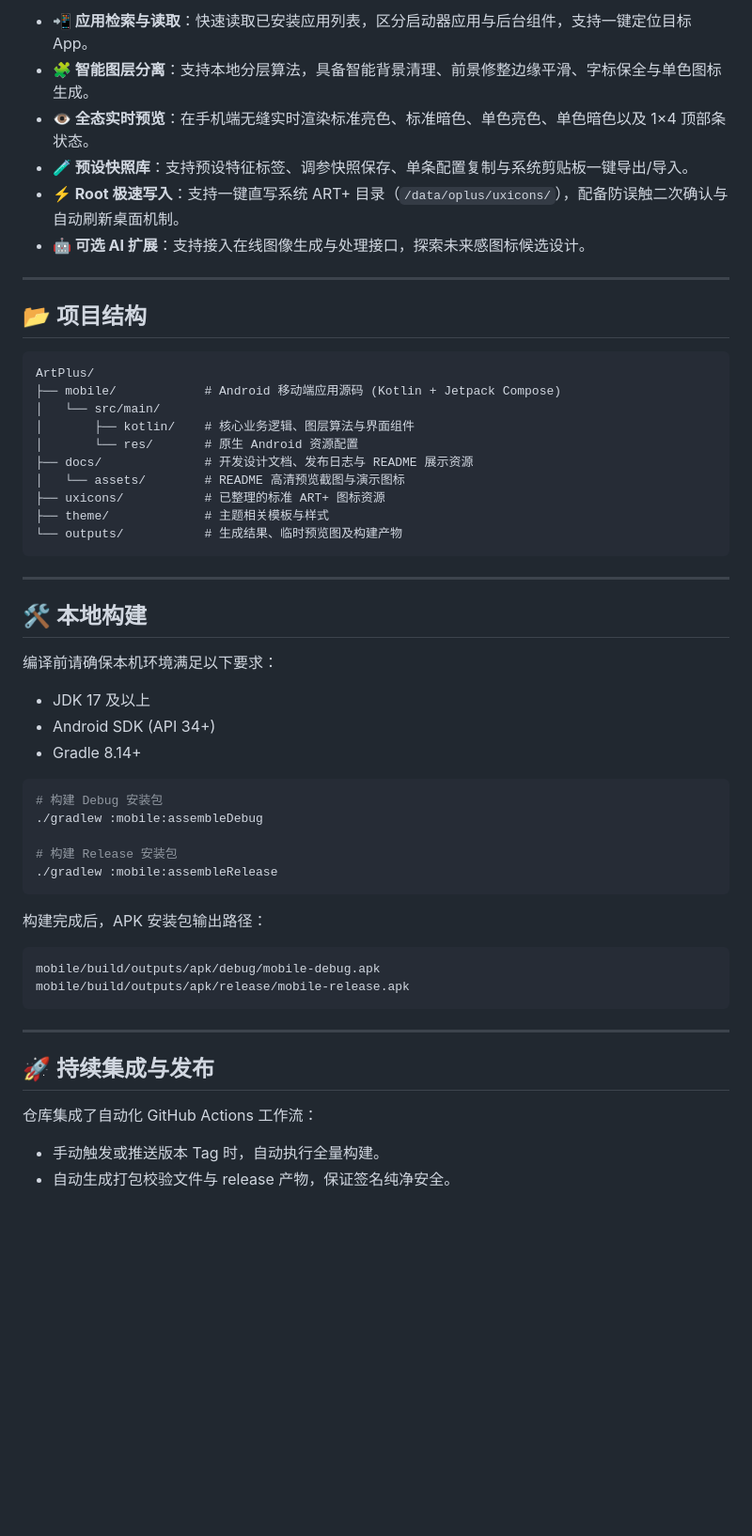
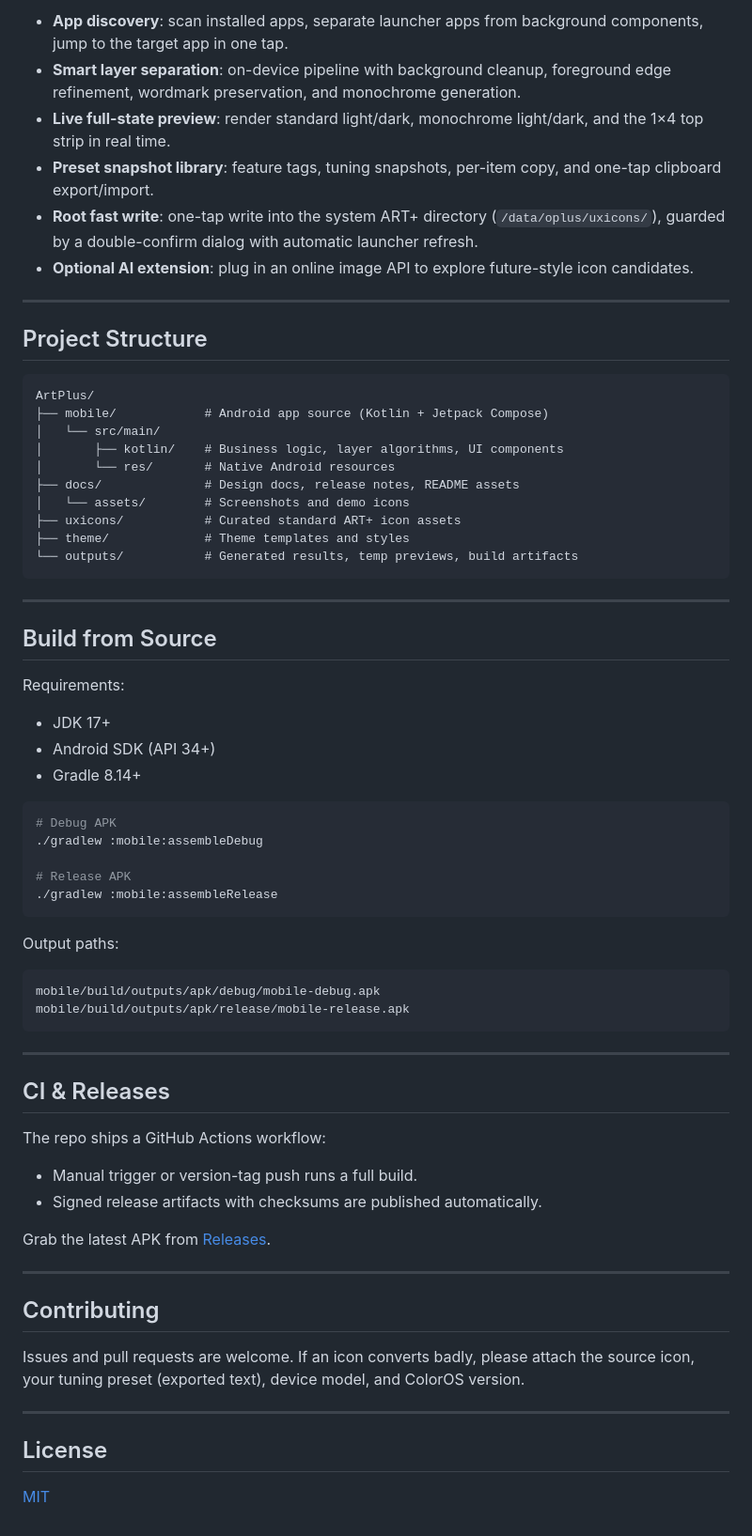
Before and after one commit to Costben/ArtPlus, a Markdown page: README.md, the part around one of its changes. Shown at 94% size. Rendered like a GitHub page; blank space fills up the shorter version.

````diff
--- a/README.md
+++ b/README.md
@@ -78,46 +92,47 @@ ArtPlus 自动将第三方应用普通图标解构并标准化生成 ColorOS ART
 
-- **📲 应用检索与读取**：快速读取已安装应用列表，区分启动器应用与后台组件，支持一键定位目标 App。
-- **🧩 智能图层分离**：支持本地分层算法，具备智能背景清理、前景修整边缘平滑、字标保全与单色图标生成。
-- **👁️ 全态实时预览**：在手机端无缝实时渲染标准亮色、标准暗色、单色亮色、单色暗色以及 1×4 顶部条状态。
-- **🧪 预设快照库**：支持预设特征标签、调参快照保存、单条配置复制与系统剪贴板一键导出/导入。
-- **⚡ Root 极速写入**：支持一键直写系统 ART+ 目录（`/data/oplus/uxicons/`），配备防误触二次确认与自动刷新桌面机制。
-- **🤖 可选 AI 扩展**：支持接入在线图像生成与处理接口，探索未来感图标候选设计。
+- **App discovery**: scan installed apps, separate launcher apps from background components, jump to the target app in one tap.
+- **Smart layer separation**: on-device pipeline with background cleanup, foreground edge refinement, wordmark preservation, and monochrome generation.
+- **Live full-state preview**: render standard light/dark, monochrome light/dark, and the 1×4 top strip in real time.
+- **Preset snapshot library**: feature tags, tuning snapshots, per-item copy, and one-tap clipboard export/import.
+- **Root fast write**: one-tap write into the system ART+ directory (`/data/oplus/uxicons/`), guarded by a double-confirm dialog with automatic launcher refresh.
+- **Optional AI extension**: plug in an online image API to explore future-style icon candidates.
 
 ---
 
-## 📂 项目结构
+## Project Structure
 
 ```text
 ArtPlus/
-├── mobile/            # Android 移动端应用源码 (Kotlin + Jetpack Compose)
+├── mobile/            # Android app source (Kotlin + Jetpack Compose)
 │   └── src/main/
-│       ├── kotlin/    # 核心业务逻辑、图层算法与界面组件
-│       └── res/       # 原生 Android 资源配置
-├── docs/              # 开发设计文档、发布日志与 README 展示资源
-│   └── assets/        # README 高清预览截图与演示图标
-├── uxicons/           # 已整理的标准 ART+ 图标资源
-├── theme/             # 主题相关模板与样式
-└── outputs/           # 生成结果、临时预览图及构建产物
+│       ├── kotlin/    # Business logic, layer algorithms, UI components
+│       └── res/       # Native Android resources
+├── docs/              # Design docs, release notes, README assets
+│   └── assets/        # Screenshots and demo icons
+├── uxicons/           # Curated standard ART+ icon assets
+├── theme/             # Theme templates and styles
+└── outputs/           # Generated results, temp previews, build artifacts
 ```
 
 ---
 
-## 🛠️ 本地构建
+## Build from Source
 
-编译前请确保本机环境满足以下要求：
-- JDK 17 及以上
+Requirements:
+
+- JDK 17+
 - Android SDK (API 34+)
 - Gradle 8.14+
 
 ```bash
-# 构建 Debug 安装包
+# Debug APK
 ./gradlew :mobile:assembleDebug
 
-# 构建 Release 安装包
+# Release APK
 ./gradlew :mobile:assembleRelease
 ```
 
-构建完成后，APK 安装包输出路径：
+Output paths:
 
 ```text
 mobile/build/outputs/apk/debug/mobile-debug.apk
@@ -126,8 +141,23 @@ mobile/build/outputs/apk/release/mobile-release.apk
 
 ---
 
-## 🚀 持续集成与发布
+## CI & Releases
 
-仓库集成了自动化 GitHub Actions 工作流：
-- 手动触发或推送版本 Tag 时，自动执行全量构建。
-- 自动生成打包校验文件与 release 产物，保证签名纯净安全。
+The repo ships a GitHub Actions workflow:
+
+- Manual trigger or version-tag push runs a full build.
+- Signed release artifacts with checksums are published automatically.
+
+Grab the latest APK from [Releases](https://github.com/Costben/ArtPlus/releases).
+
+---
+
+## Contributing
+
+Issues and pull requests are welcome. If an icon converts badly, please attach the source icon, your tuning preset (exported text), device model, and ColorOS version.
+
+---
+
+## License
+
+[MIT](LICENSE)
````
Also changed, not shown: other parts of README.md (+40 -26 lines), README.zh-CN.md (added, +149 -0 lines).
